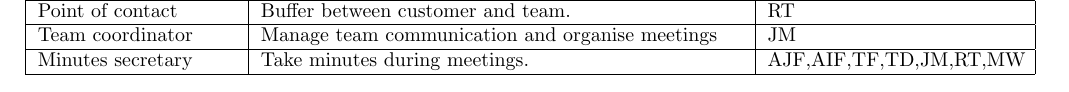
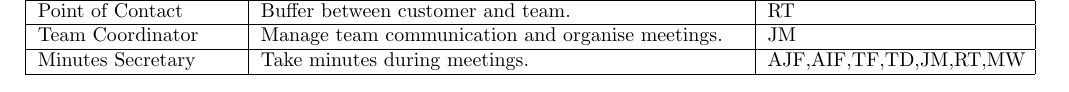
Before and after one commit to sftrabbit/gpig-c, a LaTeX document (docs/initial-report/initial-report.tex, which reads docs/initial-report/admin-roles.tex): part of page 9 of 12, cut so that both start at the same text. Compiled offline with pdfLaTeX.

Commit message:
Changed format errors of admin roles tex file

```diff
--- a/docs/initial-report/admin-roles.tex
+++ b/docs/initial-report/admin-roles.tex
@@ -2,9 +2,9 @@
 \begin{tabular}{ | p{3.5cm} | p{8.5cm} | p{4.5cm} |}
 \hline
 \textbf{Role}	        &   \textbf{Description}                                                                   & \textbf{Assignees}                         \\ \hline
-Point of contact         &   Buffer between customer and team.                                        & RT                                                 \\ \hline
-Team coordinator      &   Manage team communication and organise meetings            & JM           				         \\ \hline
-Minutes secretary     &   Take minutes during meetings.                                                & AJF,AIF,TF,TD,JM,RT,MW             \\ \hline
+Point of Contact         &   Buffer between customer and team.                                        & RT                                                 \\ \hline
+Team Coordinator      &   Manage team communication and organise meetings.            & JM           				         \\ \hline
+Minutes Secretary     &   Take minutes during meetings.                                                & AJF,AIF,TF,TD,JM,RT,MW             \\ \hline
 
 \end{tabular}
 \end{table}
```
